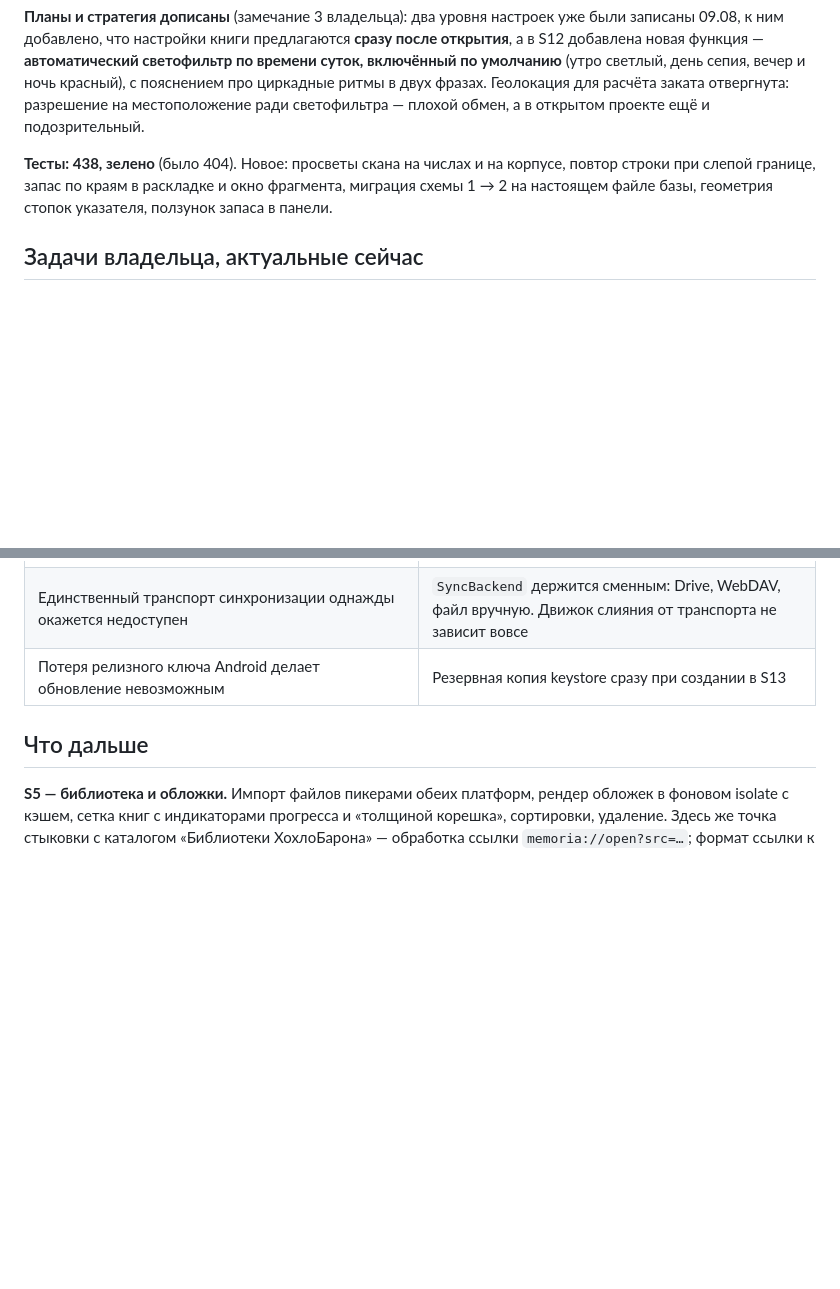
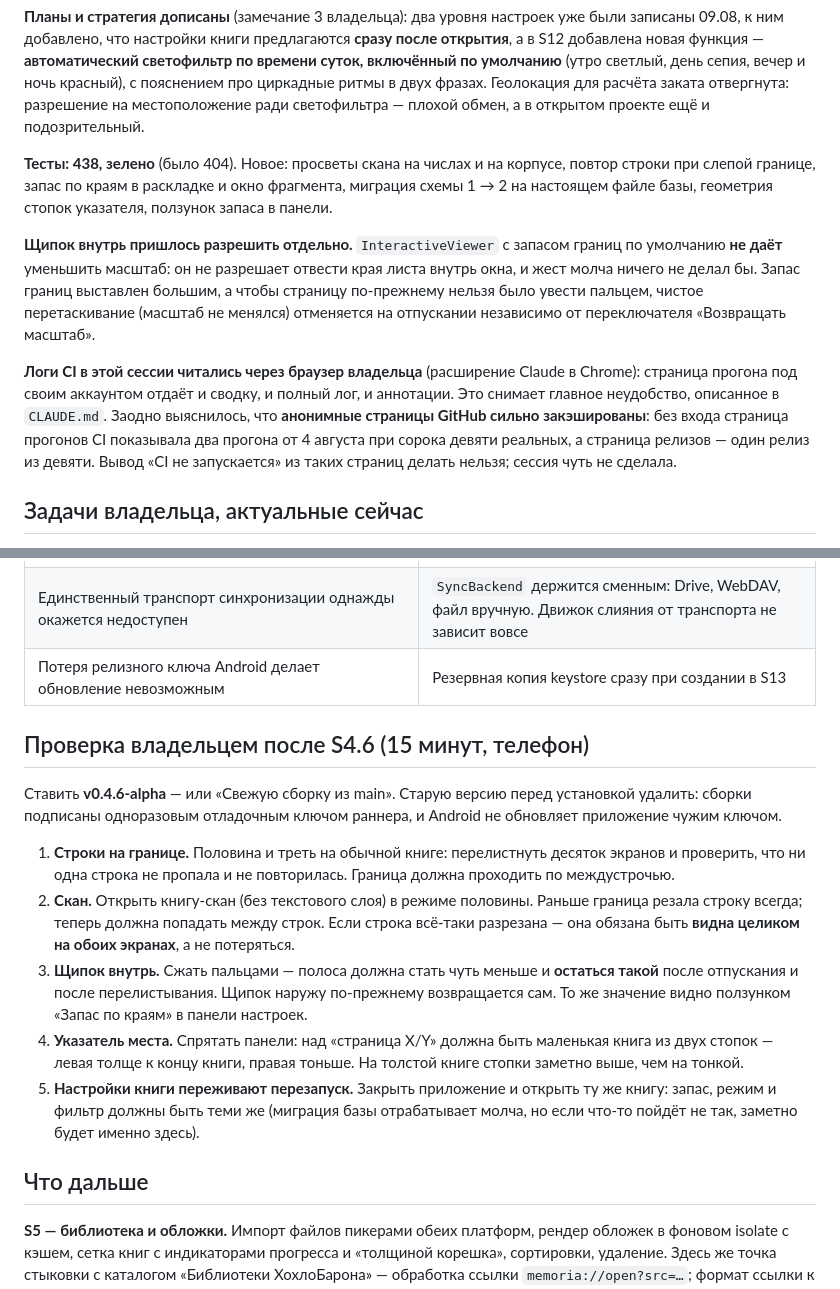
Before and after one commit to Owner102007/MemoriaLLM, a Markdown page: PROGRESS.md, 2 parts joined by grey strips. Drawn GitHub-style; blank space fills up the shorter version.

Commit message:
PROGRESS и CLAUDE: итоги S4.6, чек-лист владельцу, чтение логов CI

```diff
--- a/PROGRESS.md
+++ b/PROGRESS.md
@@ -797,6 +797,22 @@ widget-тесты панели настроек и экрана правки р
 окно фрагмента, миграция схемы 1 → 2 на настоящем файле базы, геометрия
 стопок указателя, ползунок запаса в панели.
 
+**Щипок внутрь пришлось разрешить отдельно.** `InteractiveViewer` с
+запасом границ по умолчанию **не даёт** уменьшить масштаб: он не
+разрешает отвести края листа внутрь окна, и жест молча ничего не делал бы.
+Запас границ выставлен большим, а чтобы страницу по-прежнему нельзя было
+увести пальцем, чистое перетаскивание (масштаб не менялся) отменяется на
+отпускании независимо от переключателя «Возвращать масштаб».
+
+**Логи CI в этой сессии читались через браузер владельца** (расширение
+Claude в Chrome): страница прогона под своим аккаунтом отдаёт и сводку,
+и полный лог, и аннотации. Это снимает главное неудобство, описанное в
+`CLAUDE.md`. Заодно выяснилось, что **анонимные страницы GitHub сильно
+закэшированы**: без входа страница прогонов CI показывала два прогона от
+4 августа при сорока девяти реальных, а страница релизов — один релиз из
+девяти. Вывод «CI не запускается» из таких страниц делать нельзя; сессия
+чуть не сделала.
+
 ## Задачи владельца, актуальные сейчас
 
 - [x] ~~Создать публичный репозиторий (GPL-3.0) и выдать доступ~~ — сделано, https://github.com/Owner102007/MemoriaLLM
@@ -889,6 +905,31 @@ OAuth с PKCE без Google Play Services, а это не тот сценари
 | Единственный транспорт синхронизации однажды окажется недоступен | `SyncBackend` держится сменным: Drive, WebDAV, файл вручную. Движок слияния от транспорта не зависит вовсе |
 | Потеря релизного ключа Android делает обновление невозможным | Резервная копия keystore сразу при создании в S13 |
 
+## Проверка владельцем после S4.6 (15 минут, телефон)
+
+Ставить **v0.4.6-alpha** — или «Свежую сборку из main». Старую версию
+перед установкой удалить: сборки подписаны одноразовым отладочным ключом
+раннера, и Android не обновляет приложение чужим ключом.
+
+1. **Строки на границе.** Половина и треть на обычной книге: перелистнуть
+   десяток экранов и проверить, что ни одна строка не пропала и не
+   повторилась. Граница должна проходить по междустрочью.
+2. **Скан.** Открыть книгу-скан (без текстового слоя) в режиме половины.
+   Раньше граница резала строку всегда; теперь должна попадать между
+   строк. Если строка всё-таки разрезана — она обязана быть **видна
+   целиком на обоих экранах**, а не потеряться.
+3. **Щипок внутрь.** Сжать пальцами — полоса должна стать чуть меньше и
+   **остаться такой** после отпускания и после перелистывания. Щипок
+   наружу по-прежнему возвращается сам. То же значение видно ползунком
+   «Запас по краям» в панели настроек.
+4. **Указатель места.** Спрятать панели: над «страница X/Y» должна быть
+   маленькая книга из двух стопок — левая толще к концу книги, правая
+   тоньше. На толстой книге стопки заметно выше, чем на тонкой.
+5. **Настройки книги переживают перезапуск.** Закрыть приложение и
+   открыть ту же книгу: запас, режим и фильтр должны быть теми же
+   (миграция базы отрабатывает молча, но если что-то пойдёт не так,
+   заметно будет именно здесь).
+
 ## Что дальше
 
 **S5 — библиотека и обложки.** Импорт файлов пикерами обеих платформ,
```
Also changed, not shown: CLAUDE.md (+15 -2 lines).
